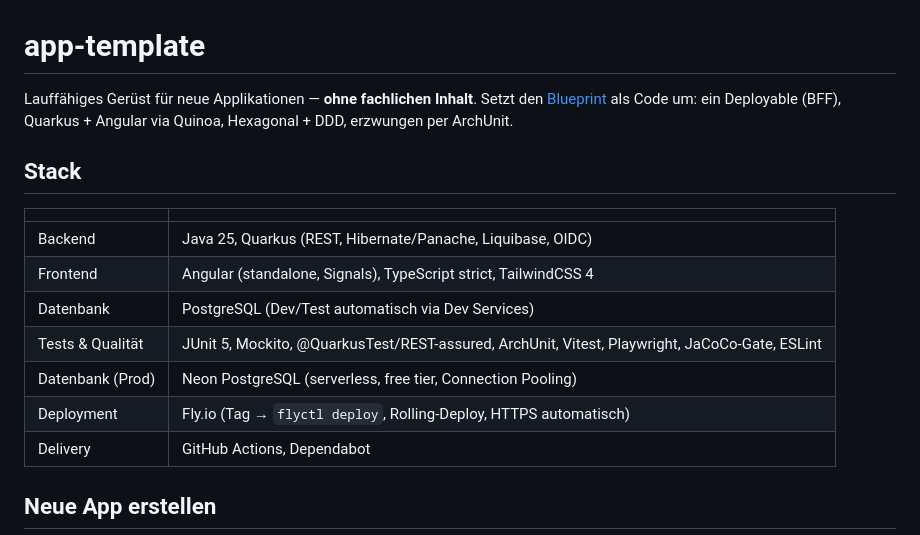
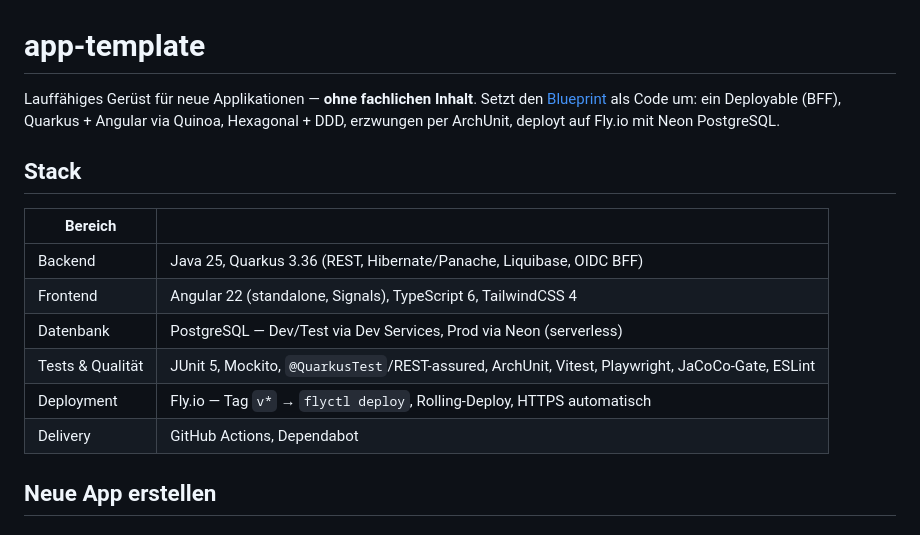
Before and after one commit to fabianAschwanden/app-template, a Markdown page: README.md, the part around one of its changes. GitHub-like rendering.

```diff
--- a/README.md
+++ b/README.md
@@ -2,18 +2,18 @@
 
 Lauffähiges Gerüst für neue Applikationen — **ohne fachlichen Inhalt**. Setzt den
 [Blueprint](docs/blueprint.md) als Code um:
-ein Deployable (BFF), Quarkus + Angular via Quinoa, Hexagonal + DDD, erzwungen per ArchUnit.
+ein Deployable (BFF), Quarkus + Angular via Quinoa, Hexagonal + DDD, erzwungen per ArchUnit,
+deployt auf Fly.io mit Neon PostgreSQL.
 
 ## Stack
 
-| | |
+| Bereich | |
 |---|---|
-| Backend | Java 25, Quarkus (REST, Hibernate/Panache, Liquibase, OIDC) |
-| Frontend | Angular (standalone, Signals), TypeScript strict, TailwindCSS 4 |
-| Datenbank | PostgreSQL (Dev/Test automatisch via Dev Services) |
-| Tests & Qualität | JUnit 5, Mockito, @QuarkusTest/REST-assured, ArchUnit, Vitest, Playwright, JaCoCo-Gate, ESLint |
-| Datenbank (Prod) | Neon PostgreSQL (serverless, free tier, Connection Pooling) |
-| Deployment | Fly.io (Tag → `flyctl deploy`, Rolling-Deploy, HTTPS automatisch) |
+| Backend | Java 25, Quarkus 3.36 (REST, Hibernate/Panache, Liquibase, OIDC BFF) |
+| Frontend | Angular 22 (standalone, Signals), TypeScript 6, TailwindCSS 4 |
+| Datenbank | PostgreSQL — Dev/Test via Dev Services, Prod via Neon (serverless) |
+| Tests & Qualität | JUnit 5, Mockito, `@QuarkusTest`/REST-assured, ArchUnit, Vitest, Playwright, JaCoCo-Gate, ESLint |
+| Deployment | Fly.io — Tag `v*` → `flyctl deploy`, Rolling-Deploy, HTTPS automatisch |
 | Delivery | GitHub Actions, Dependabot |
 
 ## Neue App erstellen
```
Also changed, not shown: other parts of README.md (+32 -23 lines), docs/blueprint.md (+58 -42 lines).
